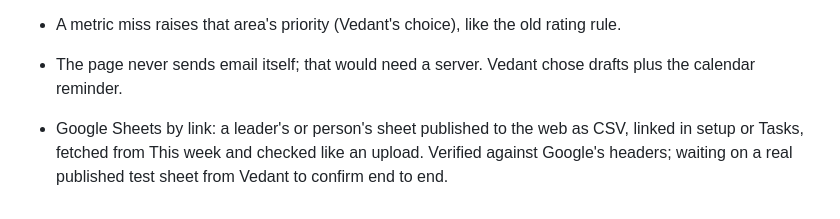
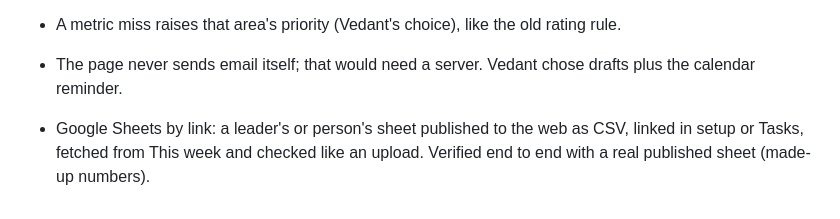
Before and after one commit to vedantm1049/chief-of-staff-briefing, a Markdown page: CLAUDE.md, the part around the change. Drawn GitHub-style.

Commit message:
Note in CLAUDE.md that Google Sheets links are verified
Co-Authored-By: Claude Opus 5.5 <noreply@anthropic.com>

```diff
--- a/CLAUDE.md
+++ b/CLAUDE.md
@@ -52,4 +52,4 @@ Built, as agreed with Vedant:
 - A metric miss raises that area's priority (Vedant's choice), like the old rating rule.
 - The page never sends email itself; that would need a server. Vedant chose drafts plus the calendar reminder.
 
-- Google Sheets by link: a leader's or person's sheet published to the web as CSV, linked in setup or Tasks, fetched from This week and checked like an upload. Verified against Google's headers; waiting on a real published test sheet from Vedant to confirm end to end.
+- Google Sheets by link: a leader's or person's sheet published to the web as CSV, linked in setup or Tasks, fetched from This week and checked like an upload. Verified end to end with a real published sheet (made-up numbers).
```
